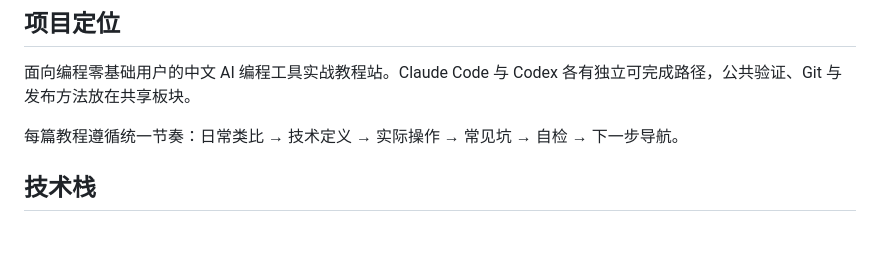
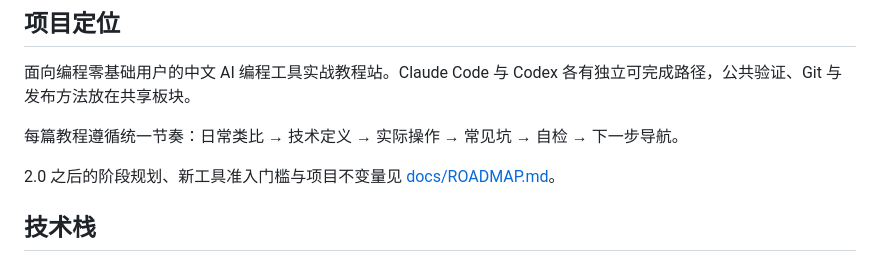
Before and after one commit to estelledc/zero-to-ai, a Markdown page: README.md, the part around the change. Drawn GitHub-style; blank space fills up the shorter version.

```diff
--- a/README.md
+++ b/README.md
@@ -9,6 +9,8 @@
 面向编程零基础用户的中文 AI 编程工具实战教程站。Claude Code 与 Codex 各有独立可完成路径，公共验证、Git 与发布方法放在共享板块。
 
 每篇教程遵循统一节奏：日常类比 → 技术定义 → 实际操作 → 常见坑 → 自检 → 下一步导航。
+
+2.0 之后的阶段规划、新工具准入门槛与项目不变量见 [docs/ROADMAP.md](docs/ROADMAP.md)。
 
 ## 技术栈
 
```
Also changed, not shown: docs/PROJECT-DEFICIENCIES.md (+58 -42 lines), docs/ROADMAP.md (added, +130 -0 lines).
